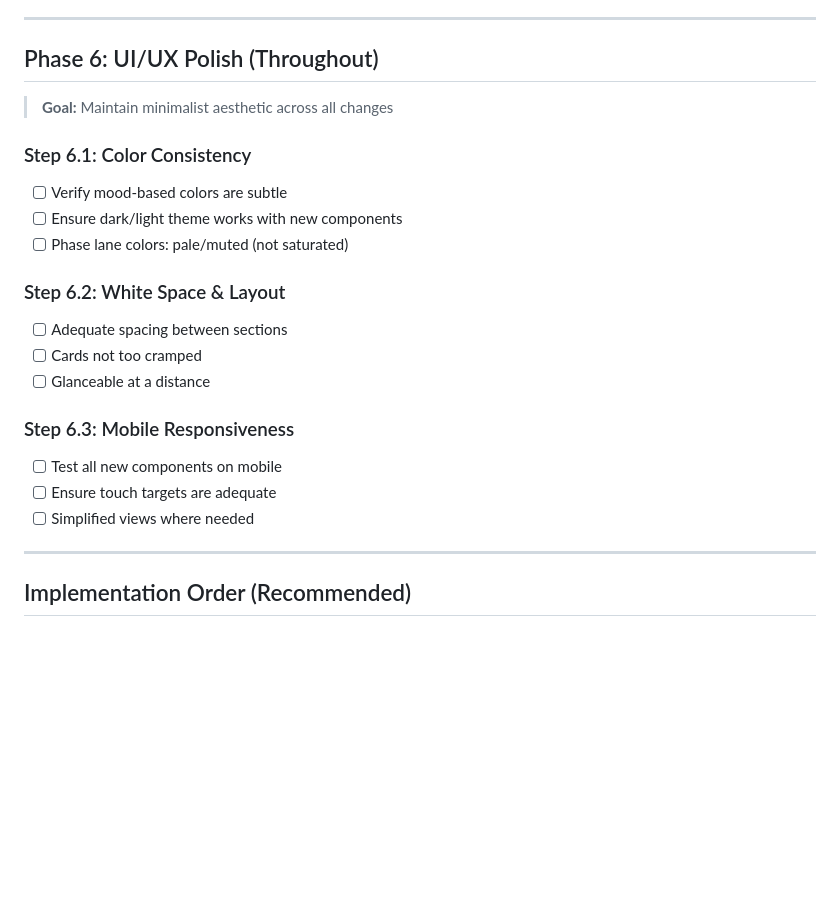
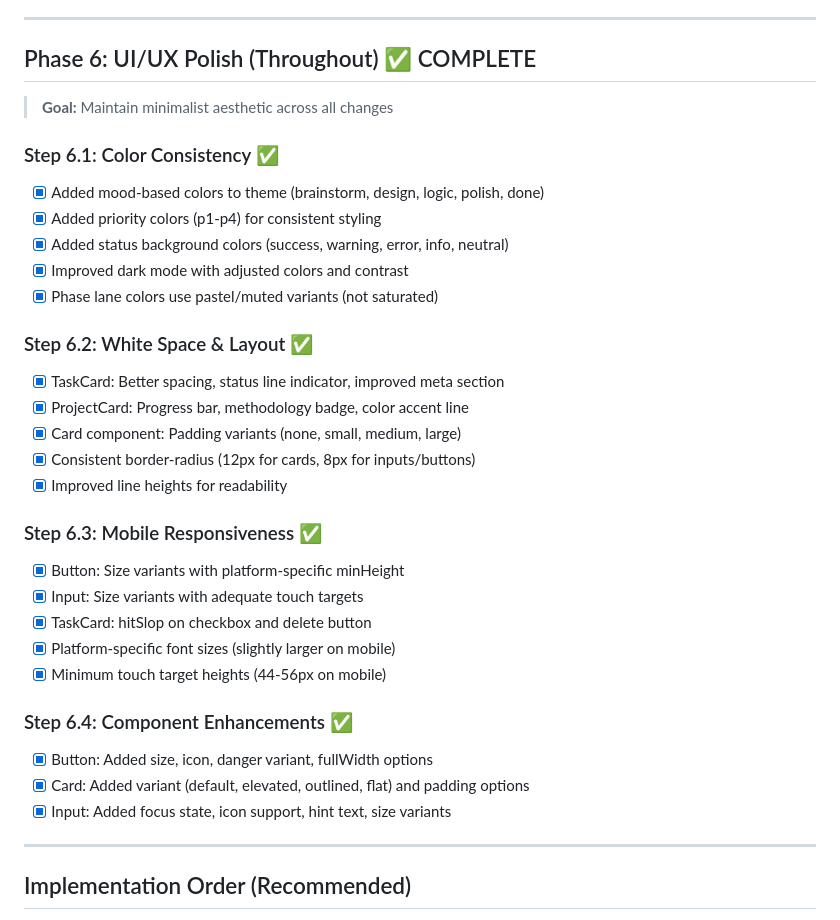
Before and after one commit to tsigafoos/ruff_planner, a Markdown page: IMPLEMENTATION_PLAN.md, the part around one of its changes. Drawn GitHub-style; blank space fills up the shorter version.

```diff
--- a/IMPLEMENTATION_PLAN.md
+++ b/IMPLEMENTATION_PLAN.md
@@ -188,24 +188,35 @@ This plan follows the energy-based, short sprint approach discussed. Each phase
 
 ---
 
-## Phase 6: UI/UX Polish (Throughout)
+## Phase 6: UI/UX Polish (Throughout) ✅ COMPLETE
 
 > **Goal:** Maintain minimalist aesthetic across all changes
 
-### Step 6.1: Color Consistency
-- [ ] Verify mood-based colors are subtle
-- [ ] Ensure dark/light theme works with new components
-- [ ] Phase lane colors: pale/muted (not saturated)
+### Step 6.1: Color Consistency ✅
+- [x] Added mood-based colors to theme (brainstorm, design, logic, polish, done)
+- [x] Added priority colors (p1-p4) for consistent styling
+- [x] Added status background colors (success, warning, error, info, neutral)
+- [x] Improved dark mode with adjusted colors and contrast
+- [x] Phase lane colors use pastel/muted variants (not saturated)
 
-### Step 6.2: White Space & Layout
-- [ ] Adequate spacing between sections
-- [ ] Cards not too cramped
-- [ ] Glanceable at a distance
+### Step 6.2: White Space & Layout ✅
+- [x] TaskCard: Better spacing, status line indicator, improved meta section
+- [x] ProjectCard: Progress bar, methodology badge, color accent line
+- [x] Card component: Padding variants (none, small, medium, large)
+- [x] Consistent border-radius (12px for cards, 8px for inputs/buttons)
+- [x] Improved line heights for readability
 
-### Step 6.3: Mobile Responsiveness
-- [ ] Test all new components on mobile
-- [ ] Ensure touch targets are adequate
-- [ ] Simplified views where needed
+### Step 6.3: Mobile Responsiveness ✅
+- [x] Button: Size variants with platform-specific minHeight
+- [x] Input: Size variants with adequate touch targets
+- [x] TaskCard: hitSlop on checkbox and delete button
+- [x] Platform-specific font sizes (slightly larger on mobile)
+- [x] Minimum touch target heights (44-56px on mobile)
+
+### Step 6.4: Component Enhancements ✅
+- [x] Button: Added size, icon, danger variant, fullWidth options
+- [x] Card: Added variant (default, elevated, outlined, flat) and padding options
+- [x] Input: Added focus state, icon support, hint text, size variants
 
 ---
 
```
Also changed, not shown: other parts of IMPLEMENTATION_PLAN.md (+51 -7 lines).
